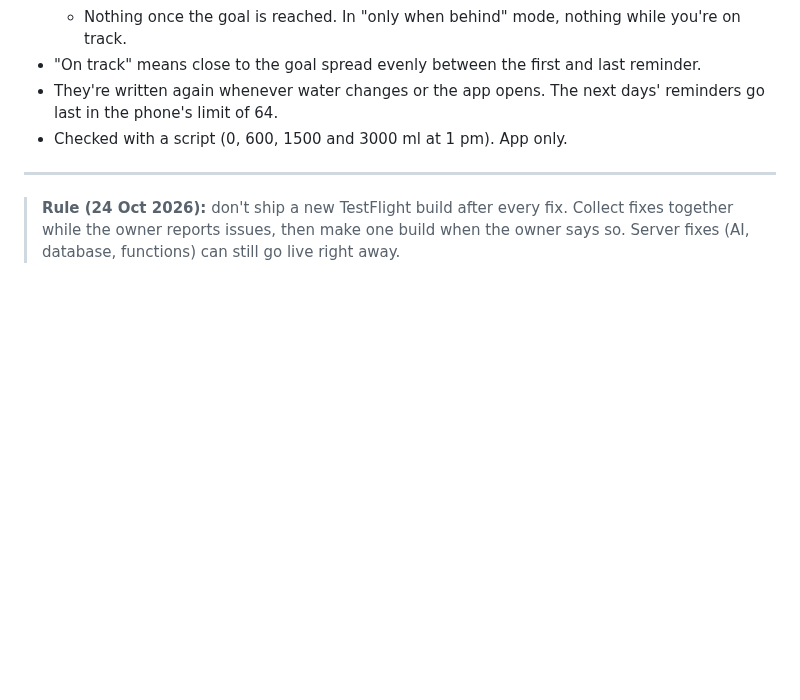
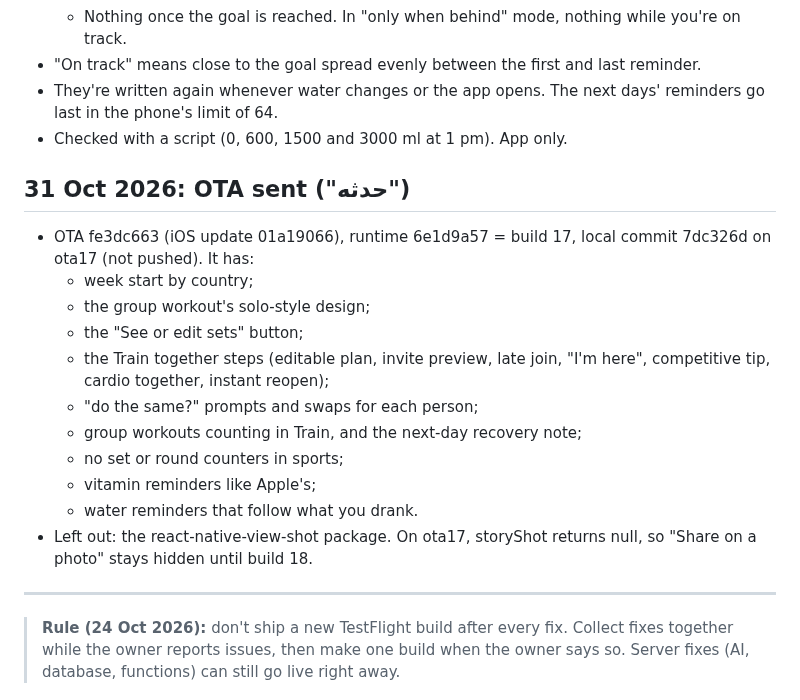
Before and after one commit to a720022002-cell/gymi, a Markdown page: ADRO-chat-log.md, the part around the change. GitHub-like rendering; blank space fills up the shorter version.

Commit message:
Log: OTA fe3dc663 sent
Co-Authored-By: Claude Opus 5.5 <noreply@anthropic.com>
Claude-Session: https://claude.ai/code/session_01JFp6iswHHaXm5YTZNqTb2P

```diff
--- a/ADRO-chat-log.md
+++ b/ADRO-chat-log.md
@@ -899,6 +899,20 @@ Passwords and keys are left out on purpose.
 - They're written again whenever water changes or the app opens. The next days' reminders go last in the phone's limit of 64.
 - Checked with a script (0, 600, 1500 and 3000 ml at 1 pm). App only.
 
+## 31 Oct 2026: OTA sent ("حدثه")
+
+- OTA fe3dc663 (iOS update 01a19066), runtime 6e1d9a57 = build 17, local commit 7dc326d on ota17 (not pushed). It has:
+  - week start by country;
+  - the group workout's solo-style design;
+  - the "See or edit sets" button;
+  - the Train together steps (editable plan, invite preview, late join, "I'm here", competitive tip, cardio together, instant reopen);
+  - "do the same?" prompts and swaps for each person;
+  - group workouts counting in Train, and the next-day recovery note;
+  - no set or round counters in sports;
+  - vitamin reminders like Apple's;
+  - water reminders that follow what you drank.
+- Left out: the react-native-view-shot package. On ota17, storyShot returns null, so "Share on a photo" stays hidden until build 18.
+
 ---
 
 
```
